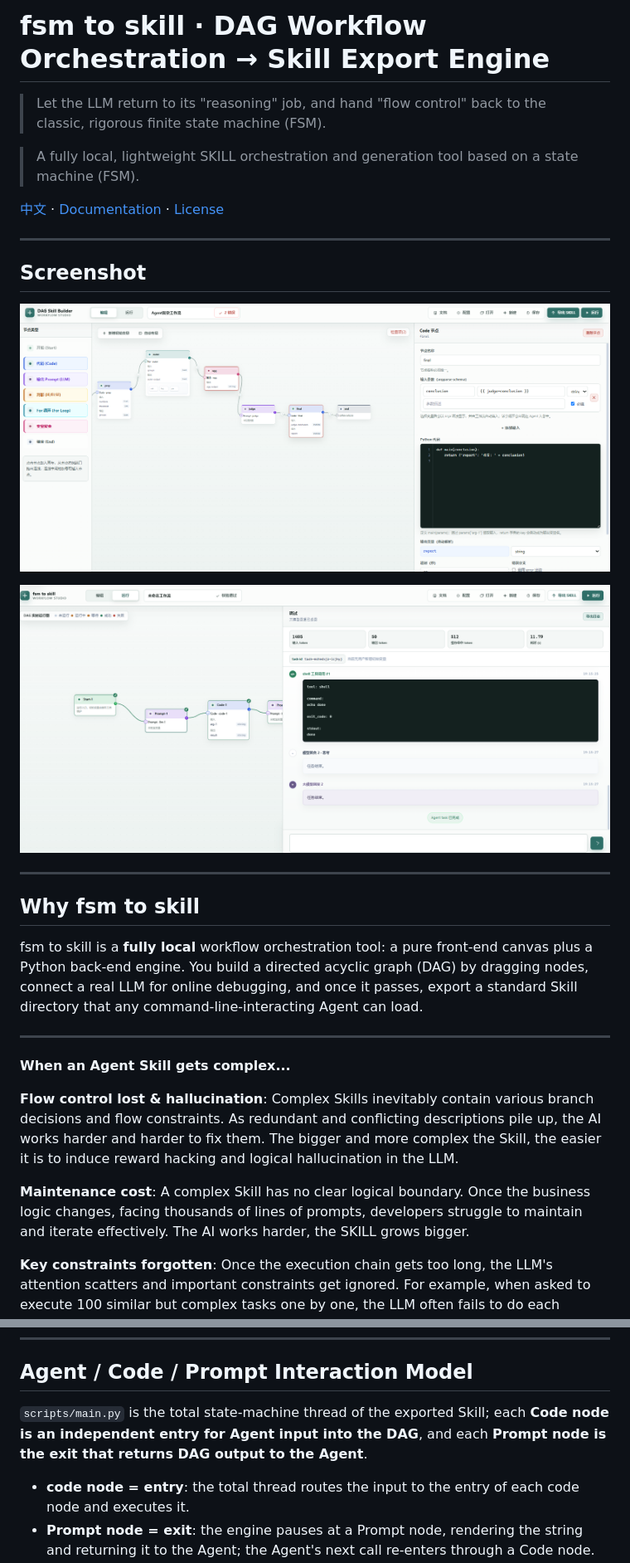
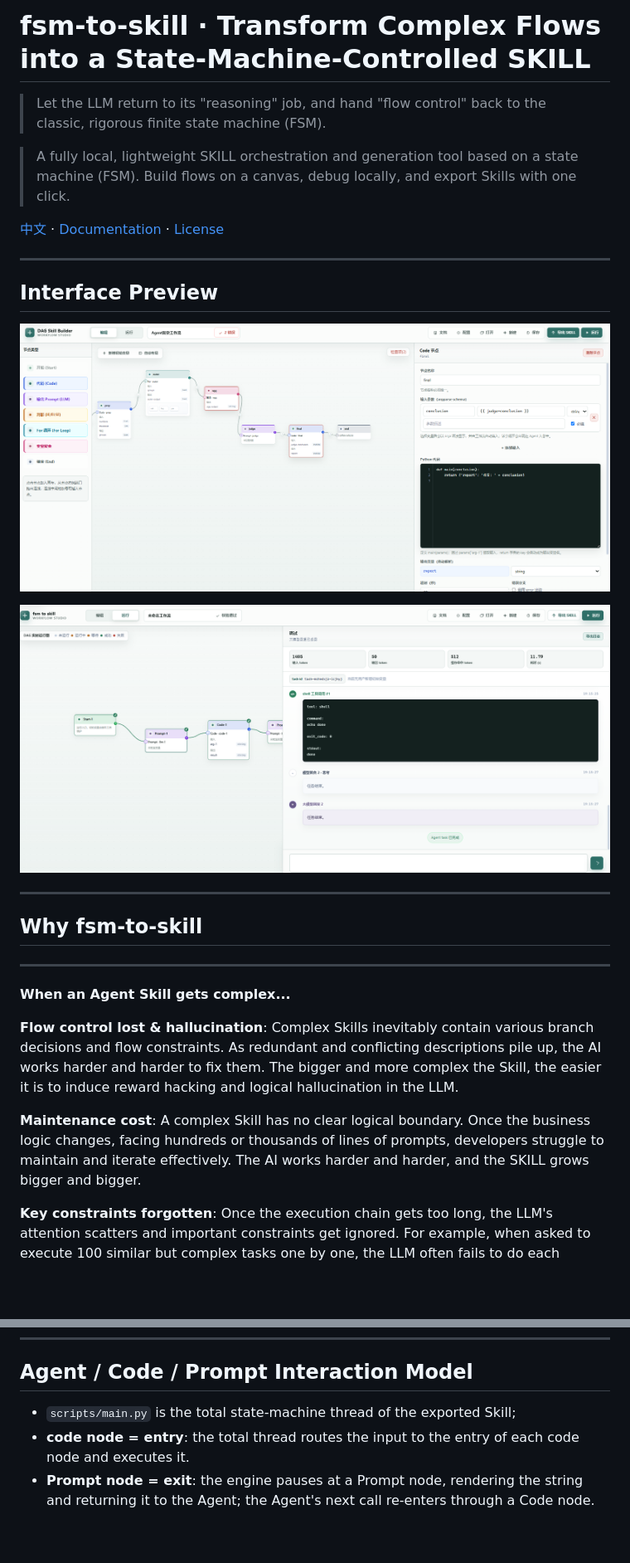
Before and after one commit to xu10311737/fsm-to-skill, a Markdown page: README.en.md, 2 parts joined by grey strips. Shown at 83% size. GitHub-like rendering; blank space fills up the shorter version.

```diff
--- a/README.en.md
+++ b/README.en.md
@@ -1,12 +1,12 @@
-# fsm to skill · DAG Workflow Orchestration → Skill Export Engine
+# fsm-to-skill · Transform Complex Flows into a State-Machine-Controlled SKILL
 
 > Let the LLM return to its "reasoning" job, and hand "flow control" back to the classic, rigorous finite state machine (FSM).
 
-> A fully local, lightweight SKILL orchestration and generation tool based on a state machine (FSM).
+> A fully local, lightweight SKILL orchestration and generation tool based on a state machine (FSM). Build flows on a canvas, debug locally, and export Skills with one click.
 
 [中文](./README.md) · [Documentation](./static/docs.html) · [License](./LICENSE)
 
 ---
 
-## Screenshot
+## Interface Preview
 
@@ -16,9 +16,7 @@
 
 ---
 
-## Why fsm to skill
-
-fsm to skill is a **fully local** workflow orchestration tool: a pure front-end canvas plus a Python back-end engine. You build a directed acyclic graph (DAG) by dragging nodes, connect a real LLM for online debugging, and once it passes, export a standard Skill directory that any command-line-interacting Agent can load.
+## Why fsm-to-skill
 
 ---
 
@@ -28,7 +26,7 @@ fsm to skill is a **fully local** workflow orchestration tool: a pure front-end
 Complex Skills inevitably contain various branch decisions and flow constraints. As redundant and conflicting descriptions pile up, the AI works harder and harder to fix them. The bigger and more complex the Skill, the easier it is to induce reward hacking and logical hallucination in the LLM.
 
 **Maintenance cost**:
-A complex Skill has no clear logical boundary. Once the business logic changes, facing thousands of lines of prompts, developers struggle to maintain and iterate effectively. The AI works harder, the SKILL grows bigger.
+A complex Skill has no clear logical boundary. Once the business logic changes, facing hundreds or thousands of lines of prompts, developers struggle to maintain and iterate effectively. The AI works harder and harder, and the SKILL grows bigger and bigger.
 
 **Key constraints forgotten**:
 Once the execution chain gets too long, the LLM's attention scatters and important constraints get ignored. For example, when asked to execute 100 similar but complex tasks one by one, the LLM often fails to do each rigorously and tends to miss key constraints or skip steps.
@@ -155,8 +151,7 @@ my-skill/
 
 ## Agent / Code / Prompt Interaction Model
 
-`scripts/main.py` is the total state-machine thread of the exported Skill; each **Code node is an independent entry for Agent input into the DAG**, and each **Prompt node is the exit that returns DAG output to the Agent**.
-
+- `scripts/main.py` is the total state-machine thread of the exported Skill;
 - **code node = entry**: the total thread routes the input to the entry of each code node and executes it.
 - **Prompt node = exit**: the engine pauses at a Prompt node, rendering the string and returning it to the Agent; the Agent's next call re-enters through a Code node.
 
```
Also changed, not shown: other parts of README.en.md (+23 -25 lines), README.md (+20 -24 lines), docs/fsm-to-skill-intro.md (added, +185 -0 lines).
